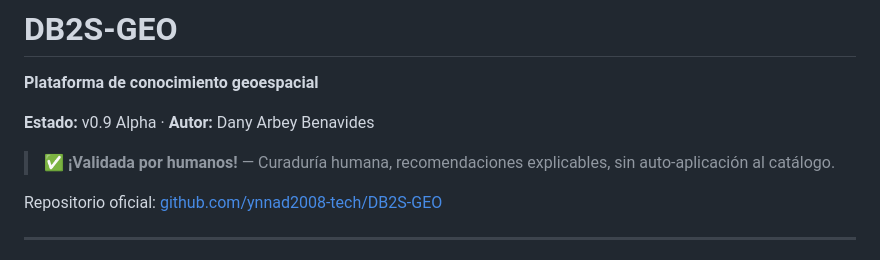
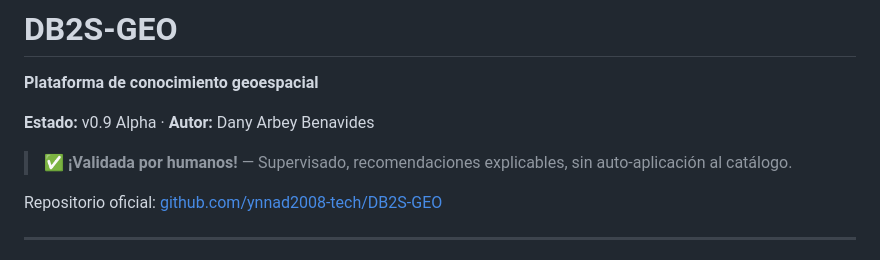
Before and after one commit to ynnad2008-tech/DB2S-GEO, a Markdown page: README.md, the part around the change. GitHub-like rendering.

```diff
--- a/README.md
+++ b/README.md
@@ -4,7 +4,7 @@
 
 **Estado:** v0.9 Alpha · **Autor:** Dany Arbey Benavides
 
-> ✅ **¡Validada por humanos!** — Curaduría humana, recomendaciones explicables, sin auto-aplicación al catálogo.
+> ✅ **¡Validada por humanos!** — Supervisado, recomendaciones explicables, sin auto-aplicación al catálogo.
 
 Repositorio oficial: [github.com/ynnad2008-tech/DB2S-GEO](https://github.com/ynnad2008-tech/DB2S-GEO)
 
```
